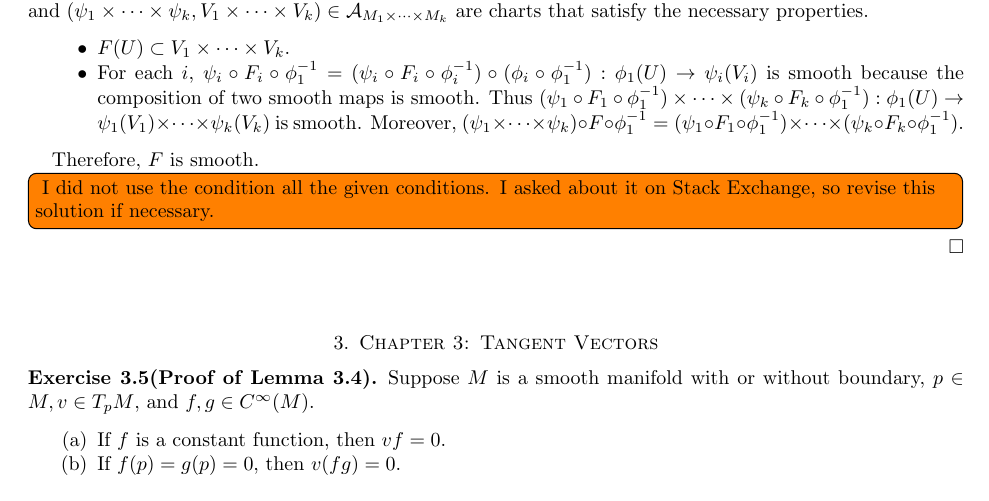
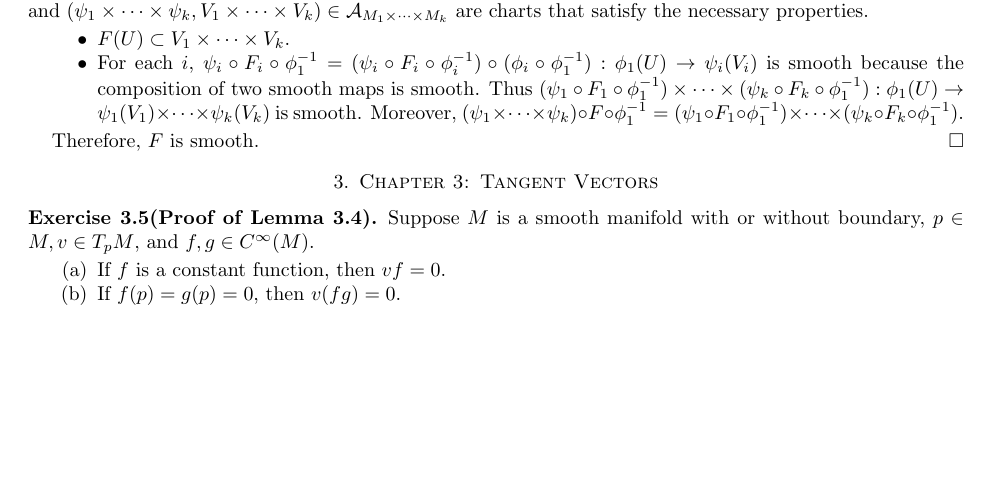
Before and after one commit to hidenori-shinohara/smooth_manifolds, a LaTeX paper (introduction_to_smooth_manifolds_notes.tex, which reads chapter2.tex): part of page 8 of 12, cut so that both start at the same text, the shorter picture padded with empty space. Compiled offline with pdfLaTeX.

Commit message:
Remove the stack exchange comment

```diff
--- a/chapter2.tex
+++ b/chapter2.tex
@@ -329,8 +329,4 @@
   \end{itemize}
 
   Therefore, $F$ is smooth.
-  \todo[inline,caption={}]{
-    I did not use the condition all the given conditions.
-    I asked about it on Stack Exchange, so revise this solution if necessary.
-  }
 \end{proof}
```
Also changed, not shown: introduction_to_smooth_manifolds_notes.pdf.
